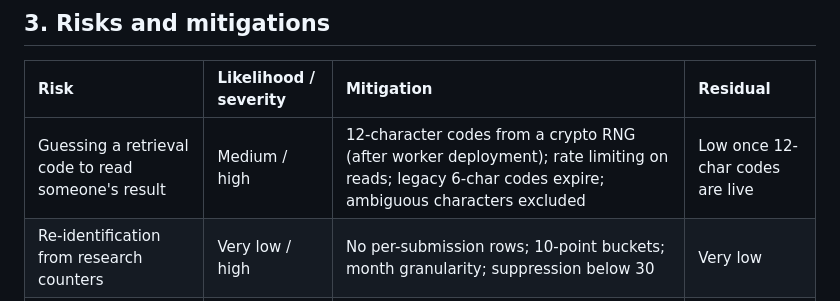
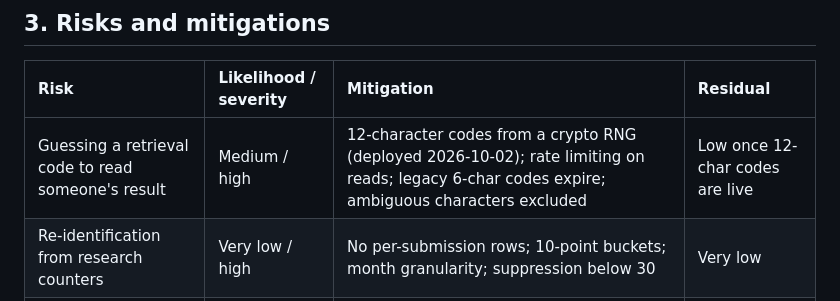
Before and after one commit to ECHOxAI-tech/echoxai-tech.github.io, a Markdown page: docs/DPIA.md, the part around the change. Rendered like a GitHub page.

Commit message:
DPIA: worker deployed

```diff
--- a/docs/DPIA.md
+++ b/docs/DPIA.md
@@ -24,7 +24,7 @@ Special-category data (sexual life) is plausible in results. Adults only (18+ co
 
 | Risk | Likelihood / severity | Mitigation | Residual |
 | :-- | :-- | :-- | :-- |
-| Guessing a retrieval code to read someone's result | Medium / high | 12-character codes from a crypto RNG (after worker deployment); rate limiting on reads; legacy 6-char codes expire; ambiguous characters excluded | Low once 12-char codes are live |
+| Guessing a retrieval code to read someone's result | Medium / high | 12-character codes from a crypto RNG (deployed 2026-10-02); rate limiting on reads; legacy 6-char codes expire; ambiguous characters excluded | Low once 12-char codes are live |
 | Re-identification from research counters | Very low / high | No per-submission rows; 10-point buckets; month granularity; suppression below 30 | Very low |
 | Skewed or self-selected sample misread as prevalence | High / medium | Mandatory "non-representative" labelling; no prevalence claims | Low |
 | Contributor cannot withdraw a past contribution | Certain / low | Disclosed in the consent text before ticking | Accepted, disclosed |
```
